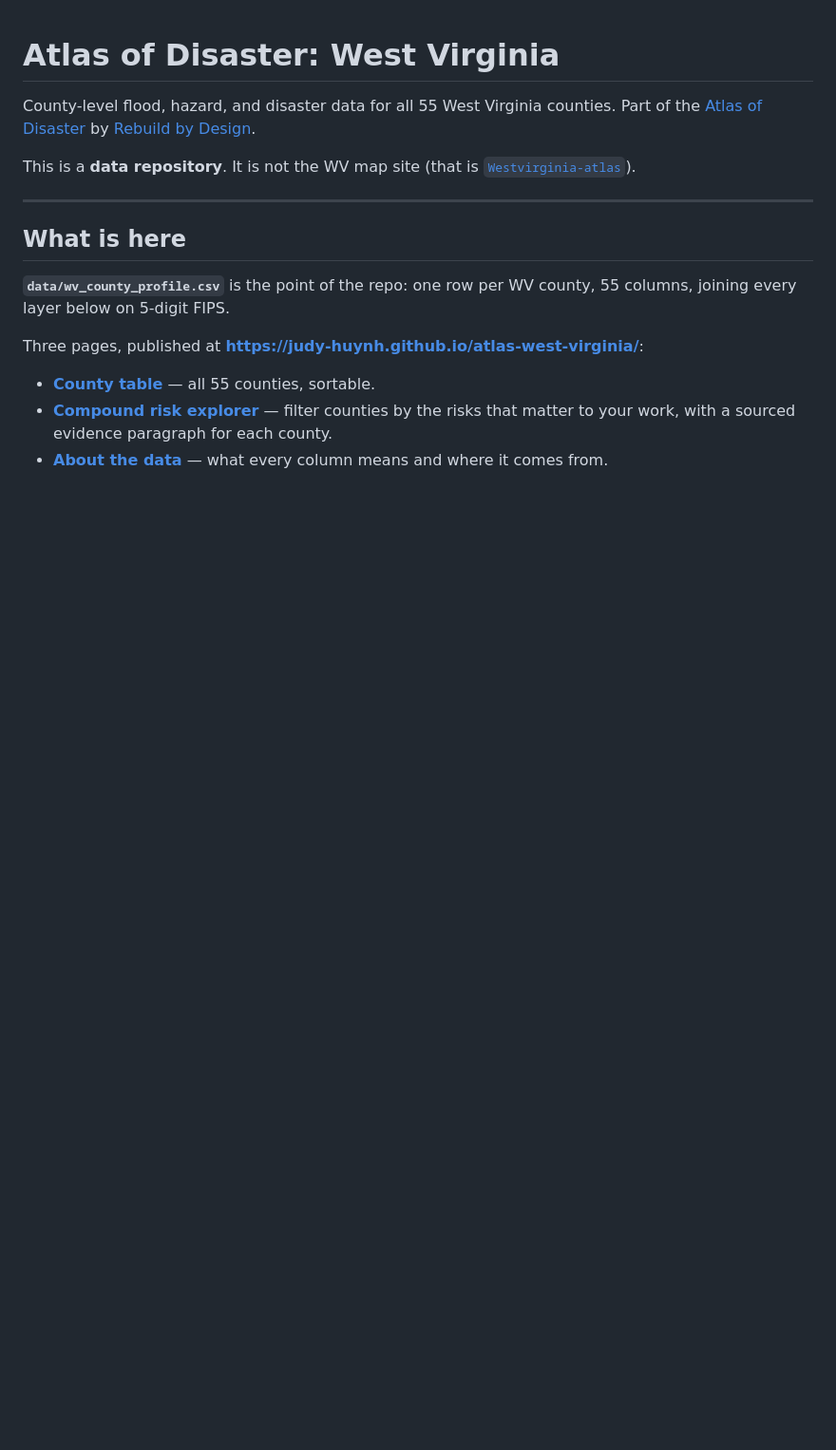
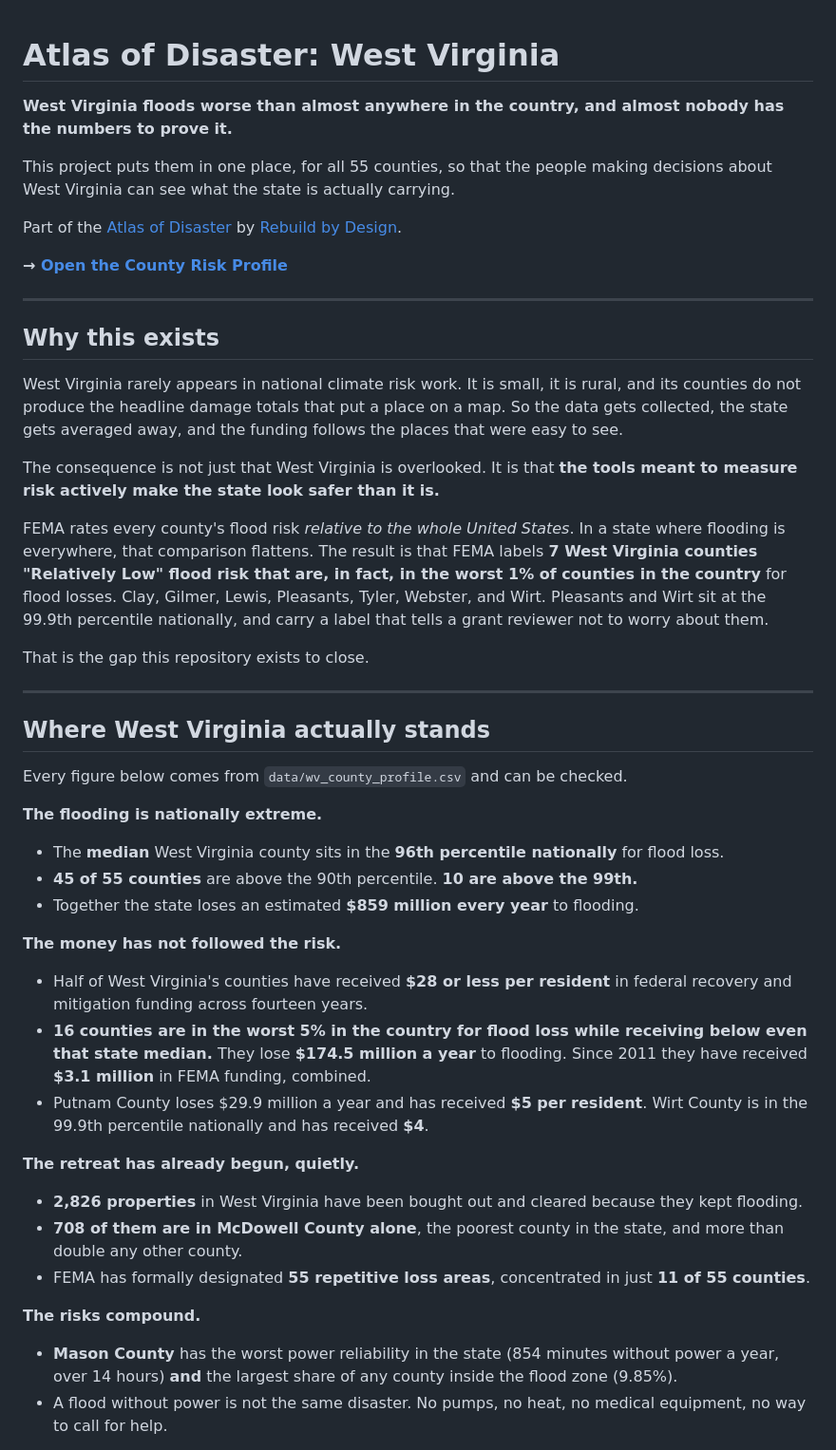
Before and after one commit to judy-huynh/atlas-west-virginia, a Markdown page: README.md, the part around one of its changes. Shown at 95% size. Rendered like a GitHub page; blank space fills up the shorter version.

```diff
--- a/README.md
+++ b/README.md
@@ -1,17 +1,47 @@
 # Atlas of Disaster: West Virginia
 
-County-level flood, hazard, and disaster data for all 55 West Virginia counties. Part of the [Atlas of Disaster](https://rebuildbydesign.org/atlas-of-disaster/) by [Rebuild by Design](https://rebuildbydesign.org).
+**West Virginia floods worse than almost anywhere in the country, and almost nobody has the numbers to prove it.**
 
-This is a **data repository**. It is not the WV map site (that is [`Westvirginia-atlas`](https://github.com/rebuildbydesign/Westvirginia-atlas)).
+This project puts them in one place, for all 55 counties, so that the people making decisions about West Virginia can see what the state is actually carrying.
+
+Part of the [Atlas of Disaster](https://rebuildbydesign.org/atlas-of-disaster/) by [Rebuild by Design](https://rebuildbydesign.org).
+
+**→ [Open the County Risk Profile](https://judy-huynh.github.io/atlas-west-virginia/)**
 
 ---
 
-## What is here
+## Why this exists
 
-**`data/wv_county_profile.csv`** is the point of the repo: one row per WV county, 55 columns, joining every layer below on 5-digit FIPS.
+West Virginia rarely appears in national climate risk work. It is small, it is rural, and its counties do not produce the headline damage totals that put a place on a map. So the data gets collected, the state gets averaged away, and the funding follows the places that were easy to see.
 
-Three pages, published at **<https://judy-huynh.github.io/atlas-west-virginia/>**:
+The consequence is not just that West Virginia is overlooked. It is that **the tools meant to measure risk actively make the state look safer than it is.**
 
-- **[County table](https://judy-huynh.github.io/atlas-west-virginia/)** — all 55 counties, sortable.
-- **[Compound risk explorer](https://judy-huynh.github.io/atlas-west-virginia/explore.html)** — filter counties by the risks that matter to your work, with a sourced evidence paragraph for each county.
-- **[About the data](https://judy-huynh.github.io/atlas-west-virginia/methodology.html)** — what every column means and where it comes from.
+FEMA rates every county's flood risk *relative to the whole United States*. In a state where flooding is everywhere, that comparison flattens. The result is that FEMA labels **7 West Virginia counties "Relatively Low" flood risk that are, in fact, in the worst 1% of counties in the country** for flood losses. Clay, Gilmer, Lewis, Pleasants, Tyler, Webster, and Wirt. Pleasants and Wirt sit at the 99.9th percentile nationally, and carry a label that tells a grant reviewer not to worry about them.
+
+That is the gap this repository exists to close.
+
+---
+
+## Where West Virginia actually stands
+
+Every figure below comes from `data/wv_county_profile.csv` and can be checked.
+
+**The flooding is nationally extreme.**
+- The **median** West Virginia county sits in the **96th percentile nationally** for flood loss.
+- **45 of 55 counties** are above the 90th percentile. **10 are above the 99th.**
+- Together the state loses an estimated **$859 million every year** to flooding.
+
+**The money has not followed the risk.**
+- Half of West Virginia's counties have received **$28 or less per resident** in federal recovery and mitigation funding across fourteen years.
+- **16 counties are in the worst 5% in the country for flood loss while receiving below even that state median.** They lose **$174.5 million a year** to flooding. Since 2011 they have received **$3.1 million** in FEMA funding, combined.
+- Putnam County loses $29.9 million a year and has received **$5 per resident**. Wirt County is in the 99.9th percentile nationally and has received **$4**.
+
+**The retreat has already begun, quietly.**
+- **2,826 properties** in West Virginia have been bought out and cleared because they kept flooding.
+- **708 of them are in McDowell County alone**, the poorest county in the state, and more than double any other county.
+- FEMA has formally designated **55 repetitive loss areas**, concentrated in just **11 of 55 counties**.
+
+**The risks compound.**
+- **Mason County** has the worst power reliability in the state (854 minutes without power a year, over 14 hours) **and** the largest share of any county inside the flood zone (9.85%).
+- A flood without power is not the same disaster. No pumps, no heat, no medical equipment, no way to call for help.
+
```
Also changed, not shown: other parts of README.md (+59 -45 lines).
